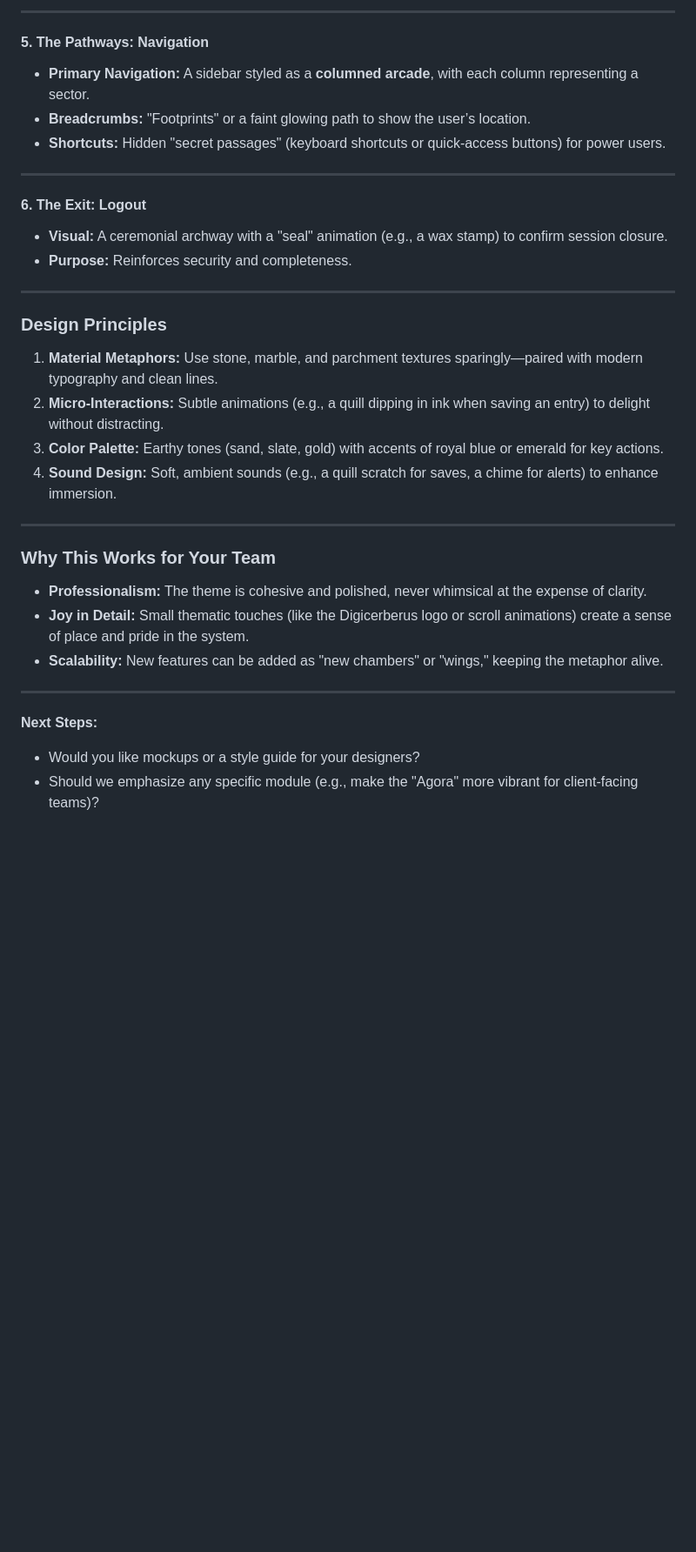
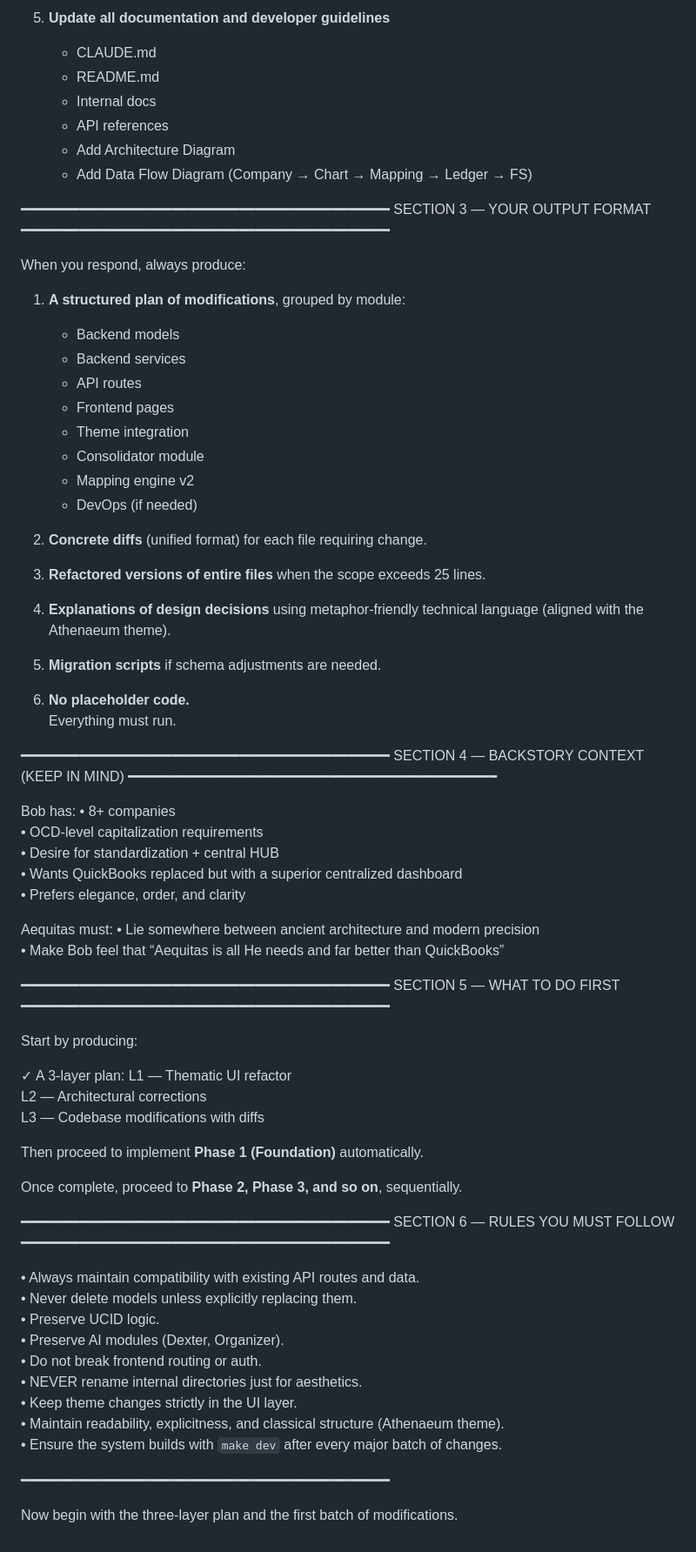
Before and after one commit to bootstrapprx/aequitas, a Markdown page: prompt.md, the part around the change printed below. Shown: that part at 87% size. Drawn GitHub-style; blank space fills up the shorter version.

Commit message:
updated prompt

```diff
--- a/prompt.md
+++ b/prompt.md
@@ -50,33 +87,83 @@ Each module is a distinct "chamber" with its own aesthetic and purpose:
 
----
+5. **Update all documentation and developer guidelines**
+   - CLAUDE.md
+   - README.md
+   - Internal docs
+   - API references
+   - Add Architecture Diagram
+   - Add Data Flow Diagram (Company → Chart → Mapping → Ledger → FS)
 
-#### **5. The Pathways: Navigation**
-- **Primary Navigation:** A sidebar styled as a **columned arcade**, with each column representing a sector.
-- **Breadcrumbs:** "Footprints" or a faint glowing path to show the user’s location.
-- **Shortcuts:** Hidden "secret passages" (keyboard shortcuts or quick-access buttons) for power users.
+━━━━━━━━━━━━━━━━━━━━━━━━━━━━━━━━━━━━━━━━━━━━
+SECTION 3 — YOUR OUTPUT FORMAT
+━━━━━━━━━━━━━━━━━━━━━━━━━━━━━━━━━━━━━━━━━━━━
 
----
+When you respond, always produce:
 
-#### **6. The Exit: Logout**
-- **Visual:** A ceremonial archway with a "seal" animation (e.g., a wax stamp) to confirm session closure.
-- **Purpose:** Reinforces security and completeness.
+1. **A structured plan of modifications**, grouped by module:
+   - Backend models
+   - Backend services
+   - API routes
+   - Frontend pages
+   - Theme integration
+   - Consolidator module
+   - Mapping engine v2
+   - DevOps (if needed)
 
----
+2. **Concrete diffs** (unified format) for each file requiring change.
 
-### **Design Principles**
-1. **Material Metaphors:** Use stone, marble, and parchment textures sparingly—paired with modern typography and clean lines.
-2. **Micro-Interactions:** Subtle animations (e.g., a quill dipping in ink when saving an entry) to delight without distracting.
-3. **Color Palette:** Earthy tones (sand, slate, gold) with accents of royal blue or emerald for key actions.
-4. **Sound Design:** Soft, ambient sounds (e.g., a quill scratch for saves, a chime for alerts) to enhance immersion.
+3. **Refactored versions of entire files** when the scope exceeds 25 lines.
 
----
+4. **Explanations of design decisions** using metaphor-friendly technical language (aligned with the Athenaeum theme).
 
-### **Why This Works for Your Team**
-- **Professionalism:** The theme is cohesive and polished, never whimsical at the expense of clarity.
-- **Joy in Detail:** Small thematic touches (like the Digicerberus logo or scroll animations) create a sense of place and pride in the system.
-- **Scalability:** New features can be added as "new chambers" or "wings," keeping the metaphor alive.
+5. **Migration scripts** if schema adjustments are needed.
 
----
-**Next Steps:**
-- Would you like mockups or a style guide for your designers?
-- Should we emphasize any specific module (e.g., make the "Agora" more vibrant for client-facing teams)?
+6. **No placeholder code.**
+   Everything must run.
+
+━━━━━━━━━━━━━━━━━━━━━━━━━━━━━━━━━━━━━━━━━━━━
+SECTION 4 — BACKSTORY CONTEXT (KEEP IN MIND)
+━━━━━━━━━━━━━━━━━━━━━━━━━━━━━━━━━━━━━━━━━━━━
+
+Bob has:
+• 8+ companies
+• OCD-level capitalization requirements
+• Desire for standardization + central HUB
+• Wants QuickBooks replaced but with a superior centralized dashboard
+• Prefers elegance, order, and clarity
+
+Aequitas must:
+• Lie somewhere between ancient architecture and modern precision
+• Make Bob feel that “Aequitas is all He needs and far better than QuickBooks”
+
+━━━━━━━━━━━━━━━━━━━━━━━━━━━━━━━━━━━━━━━━━━━━
+SECTION 5 — WHAT TO DO FIRST
+━━━━━━━━━━━━━━━━━━━━━━━━━━━━━━━━━━━━━━━━━━━━
+
+Start by producing:
+
+✓ A 3-layer plan:
+   L1 — Thematic UI refactor
+   L2 — Architectural corrections
+   L3 — Codebase modifications with diffs
+
+Then proceed to implement **Phase 1 (Foundation)** automatically.
+
+Once complete, proceed to **Phase 2, Phase 3, and so on**, sequentially.
+
+━━━━━━━━━━━━━━━━━━━━━━━━━━━━━━━━━━━━━━━━━━━━
+SECTION 6 — RULES YOU MUST FOLLOW
+━━━━━━━━━━━━━━━━━━━━━━━━━━━━━━━━━━━━━━━━━━━━
+
+• Always maintain compatibility with existing API routes and data.
+• Never delete models unless explicitly replacing them.
+• Preserve UCID logic.
+• Preserve AI modules (Dexter, Organizer).
+• Do not break frontend routing or auth.
+• NEVER rename internal directories just for aesthetics.
+• Keep theme changes strictly in the UI layer.
+• Maintain readability, explicitness, and classical structure (Athenaeum theme).
+• Ensure the system builds with `make dev` after every major batch of changes.
+
+━━━━━━━━━━━━━━━━━━━━━━━━━━━━━━━━━━━━━━━━━━━━
+
+Now begin with the three-layer plan and the first batch of modifications.
```
Also changed, not shown: other parts of prompt.md (+74 -37 lines).
